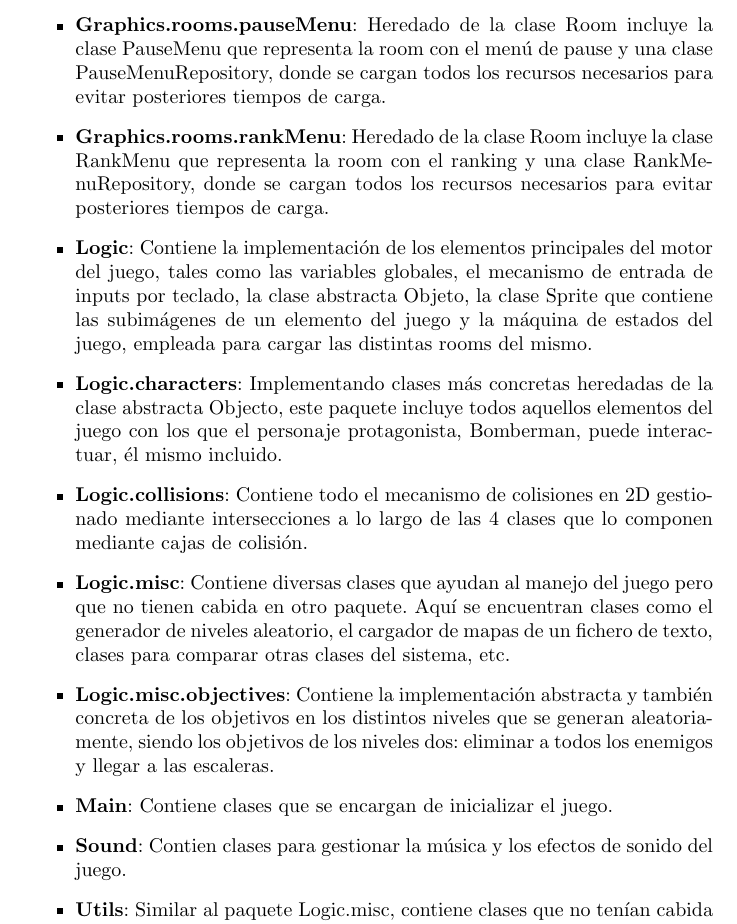
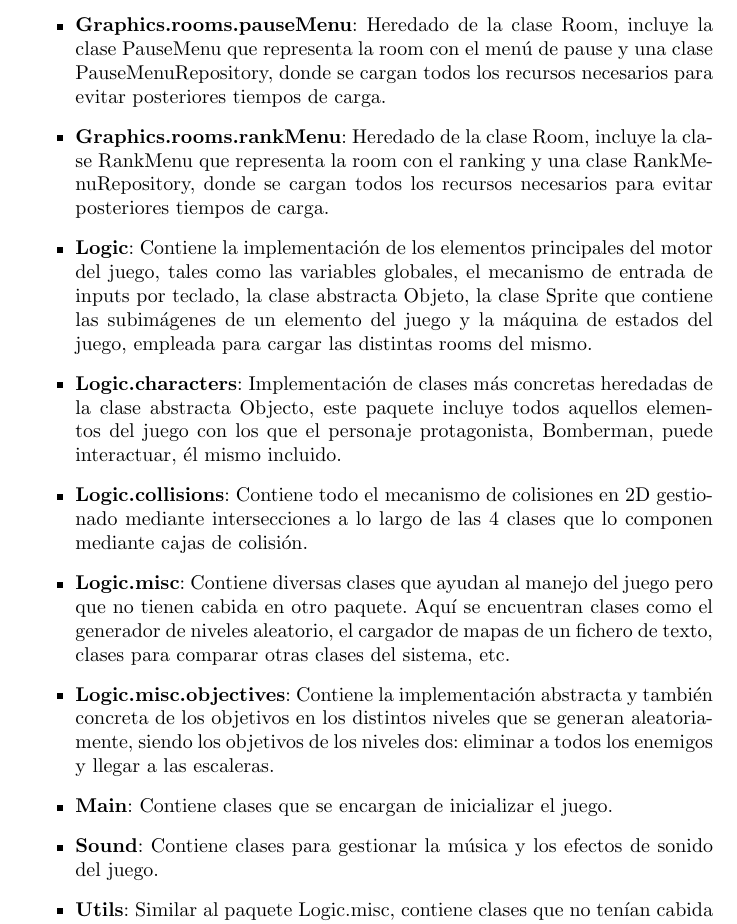
Before and after one commit to EquipoJP/SuperBomberman, a LaTeX document (Documentacion/Memoria/memoria.tex): part of page 10 of 12 before the commit and part of page 10 of 13 after it, cut so that both start at the same text. Compiled offline with pdfLaTeX.

Commit message:
mem actualizada

```diff
--- a/Documentacion/Memoria/memoria.tex
+++ b/Documentacion/Memoria/memoria.tex
@@ -206,11 +206,11 @@ Todo el sistema de juego 3D funciona exactamente igual que el 2D, únicamente ca
 
-	\item \textbf{Graphics.rooms.pauseMenu}: Heredado de la clase Room incluye la clase PauseMenu que representa la room con el menú de pause y una clase  PauseMenuRepository, donde se cargan todos los recursos necesarios para evitar posteriores tiempos de carga.
+	\item \textbf{Graphics.rooms.pauseMenu}: Heredado de la clase Room, incluye la clase PauseMenu que representa la room con el menú de pause y una clase  PauseMenuRepository, donde se cargan todos los recursos necesarios para evitar posteriores tiempos de carga.
 
-	\item \textbf{Graphics.rooms.rankMenu}: Heredado de la clase Room incluye la clase RankMenu que representa la room con el ranking y una clase  RankMenuRepository, donde se cargan todos los recursos necesarios para evitar posteriores tiempos de carga.
+	\item \textbf{Graphics.rooms.rankMenu}: Heredado de la clase Room, incluye la clase RankMenu que representa la room con el ranking y una clase  RankMenuRepository, donde se cargan todos los recursos necesarios para evitar posteriores tiempos de carga.
 
 	\item \textbf{Logic}: Contiene la implementación de los elementos principales del motor del juego, tales como las variables globales, el mecanismo de entrada de inputs por teclado, la clase abstracta Objeto, la clase Sprite que contiene las subimágenes de un elemento del juego y la máquina de estados del juego, empleada para cargar las distintas rooms del mismo.
 
-	\item \textbf{Logic.characters}: Implementando clases más concretas heredadas de la clase abstracta Objecto, este paquete incluye todos aquellos elementos del juego con los que el personaje protagonista, Bomberman, puede interactuar, él mismo incluido.
+	\item \textbf{Logic.characters}: Implementación de clases más concretas heredadas de la clase abstracta Objecto, este paquete incluye todos aquellos elementos del juego con los que el personaje protagonista, Bomberman, puede interactuar, él mismo incluido.
 
 	\item \textbf{Logic.collisions}: Contiene todo el mecanismo de colisiones en 2D gestionado mediante intersecciones a lo largo de las 4 clases que lo componen mediante cajas de colisión.
 
@@ -220,7 +220,7 @@ Todo el sistema de juego 3D funciona exactamente igual que el 2D, únicamente ca
 
 	\item \textbf{Main}: Contiene clases que se encargan de inicializar el juego.
 
-	\item \textbf{Sound}: Contien clases para gestionar la música y los efectos de sonido del juego.
+	\item \textbf{Sound}: Contiene clases para gestionar la música y los efectos de sonido del juego.
 
 	\item \textbf{Utils}: Similar al paquete Logic.misc, contiene clases que no tenían cabida en otro paquete, pero con un propósito más general que el de Logic.misc.
 \end{itemize}
```
Also changed, not shown: Documentacion/Memoria/memoria.pdf, Documentacion/Memoria/memoria.tex (14 more changed lines).
